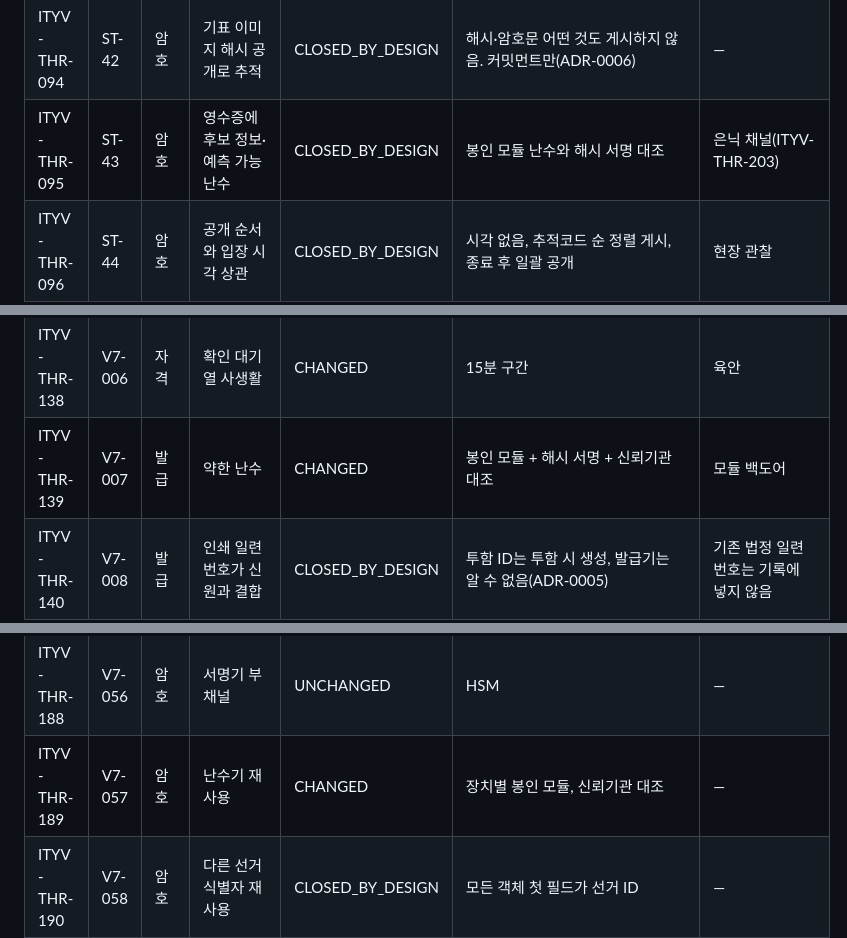
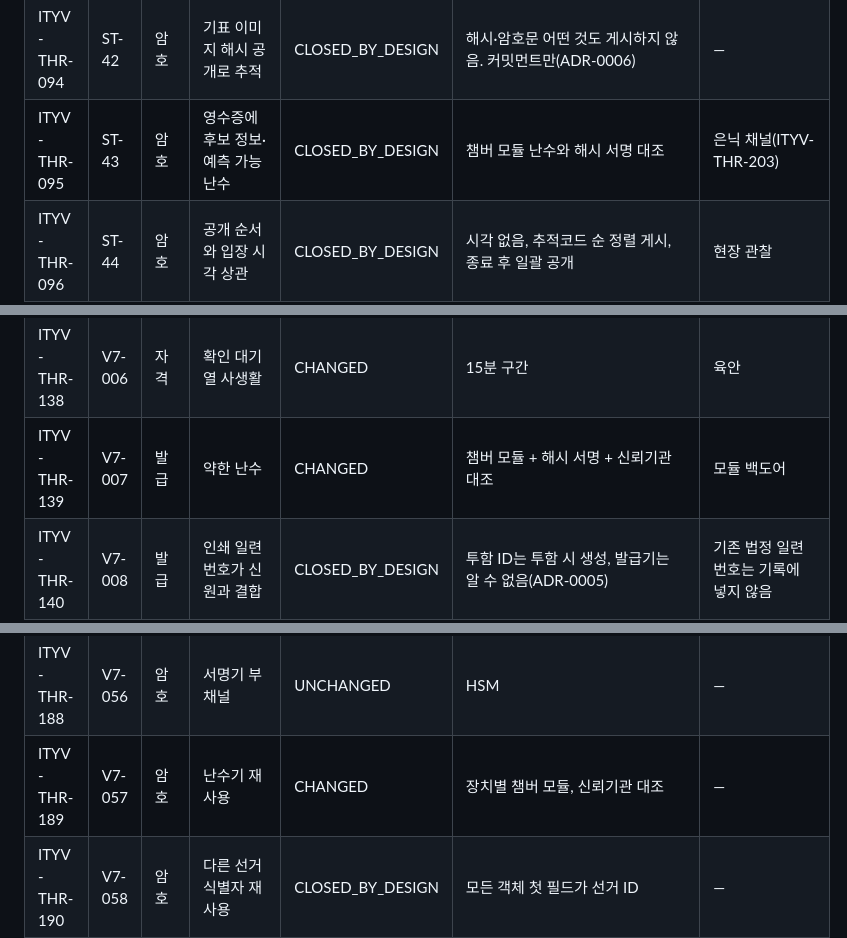
Before and after one commit to dudueul/ityv, a Markdown page: docs/assurance/THREAT_HARVEST.md, 3 parts joined by grey strips. Drawn GitHub-style.

```diff
--- a/docs/assurance/THREAT_HARVEST.md
+++ b/docs/assurance/THREAT_HARVEST.md
@@ -111,7 +111,7 @@
 | ITYV-THR-092 | ST-40 | 감사 | 불일치에도 자동 인증 | CLOSED_BY_DESIGN | 타입화된 상태, `HOLD_REVIEW` | — |
 | ITYV-THR-093 | ST-41 | 감사 | 의혹만으로 인증 전면 정지 | CHANGED | 서명 슬립 필터, 증거 기준, 투표함 단위 HOLD(ADR-0011) | 대량 허위 신고 |
 | ITYV-THR-094 | ST-42 | 암호 | 기표 이미지 해시 공개로 추적 | CLOSED_BY_DESIGN | 해시·암호문 어떤 것도 게시하지 않음. 커밋먼트만(ADR-0006) | — |
-| ITYV-THR-095 | ST-43 | 암호 | 영수증에 후보 정보·예측 가능 난수 | CLOSED_BY_DESIGN | 봉인 모듈 난수와 해시 서명 대조 | 은닉 채널(ITYV-THR-203) |
+| ITYV-THR-095 | ST-43 | 암호 | 영수증에 후보 정보·예측 가능 난수 | CLOSED_BY_DESIGN | 챔버 모듈 난수와 해시 서명 대조 | 은닉 채널(ITYV-THR-203) |
 | ITYV-THR-096 | ST-44 | 암호 | 공개 순서와 입장 시각 상관 | CLOSED_BY_DESIGN | 시각 없음, 추적코드 순 정렬 게시, 종료 후 일괄 공개 | 현장 관찰 |
 | ITYV-THR-097 | ST-45 | 암호 | 서명 미검증 유효 표시 | CLOSED_BY_DESIGN | 타입화된 검증 결과 | — |
 | ITYV-THR-098 | ST-46 | 암호 | 증인이 한 공급자에 종속 | UNCHANGED | 다양성 요건 | — |
@@ -155,7 +155,7 @@
 | ITYV-THR-136 | V7-004 | 자격 | 내부자 자격 사유 수정 | CHANGED | 추가 전용 사유 기록 | — |
 | ITYV-THR-137 | V7-005 | 자격 | 투표소 장애로 대기 불평등 | UNCHANGED | 운영 | — |
 | ITYV-THR-138 | V7-006 | 자격 | 확인 대기열 사생활 | CHANGED | 15분 구간 | 육안 |
-| ITYV-THR-139 | V7-007 | 발급 | 약한 난수 | CHANGED | 봉인 모듈 + 해시 서명 + 신뢰기관 대조 | 모듈 백도어 |
+| ITYV-THR-139 | V7-007 | 발급 | 약한 난수 | CHANGED | 챔버 모듈 + 해시 서명 + 신뢰기관 대조 | 모듈 백도어 |
 | ITYV-THR-140 | V7-008 | 발급 | 인쇄 일련번호가 신원과 결합 | CLOSED_BY_DESIGN | 투함 ID는 투함 시 생성, 발급기는 알 수 없음(ADR-0005) | 기존 법정 일련번호는 기록에 넣지 않음 |
 | ITYV-THR-141 | V7-009 | 발급 | 프린터 미세 표식 | UNCHANGED | 법과학 점검 | — |
 | ITYV-THR-142 | V7-010 | 발급 | 열전사 인쇄 퇴색 | CHANGED | 각인 내구성 요구사항 | — |
@@ -205,7 +205,7 @@
 | ITYV-THR-186 | V7-054 | 암호 | 서명 다운그레이드 | CLOSED_BY_DESIGN | ITYV-THR-007 | — |
 | ITYV-THR-187 | V7-055 | 암호 | 비정규 JSON | CLOSED_BY_DESIGN | 이진 정규 인코딩 | — |
 | ITYV-THR-188 | V7-056 | 암호 | 서명기 부채널 | UNCHANGED | HSM | — |
-| ITYV-THR-189 | V7-057 | 암호 | 난수기 재사용 | CHANGED | 장치별 봉인 모듈, 신뢰기관 대조 | — |
+| ITYV-THR-189 | V7-057 | 암호 | 난수기 재사용 | CHANGED | 장치별 챔버 모듈, 신뢰기관 대조 | — |
 | ITYV-THR-190 | V7-058 | 암호 | 다른 선거 식별자 재사용 | CLOSED_BY_DESIGN | 모든 객체 첫 필드가 선거 ID | — |
 | ITYV-THR-191 | V7-059 | 암호 | 한 조직의 정족수 | CHANGED | 임명 이벤트 | — |
 | ITYV-THR-192 | V7-060 | 암호 | 불리언 검증 필드 | CLOSED_BY_DESIGN | 타입화된 결과 | — |
```
Also changed, not shown: other parts of docs/assurance/THREAT_HARVEST.md (+6 -6 lines).
